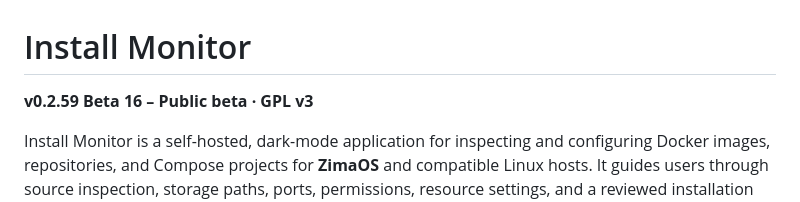
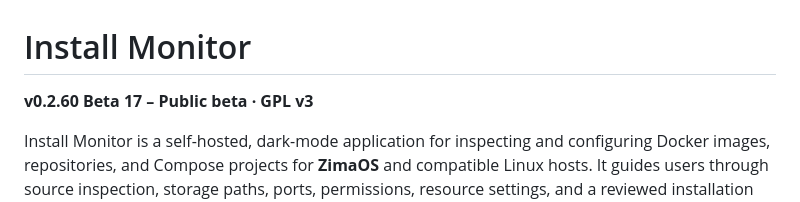
Before and after one commit to isanto1306/Install-Monitor, a Markdown page: README.md, the part around the change. Rendered like a GitHub page.

Commit message:
release(beta 17): align README.md with 0.2.60-beta.17

```diff
--- a/README.md
+++ b/README.md
@@ -1,6 +1,6 @@
 # Install Monitor
 
-**v0.2.59 Beta 16 – Public beta · GPL v3**
+**v0.2.60 Beta 17 – Public beta · GPL v3**
 
 Install Monitor is a self-hosted, dark-mode application for inspecting and configuring Docker images, repositories, and Compose projects for **ZimaOS** and compatible Linux hosts. It guides users through source inspection, storage paths, ports, permissions, resource settings, and a reviewed installation process.
 
```
